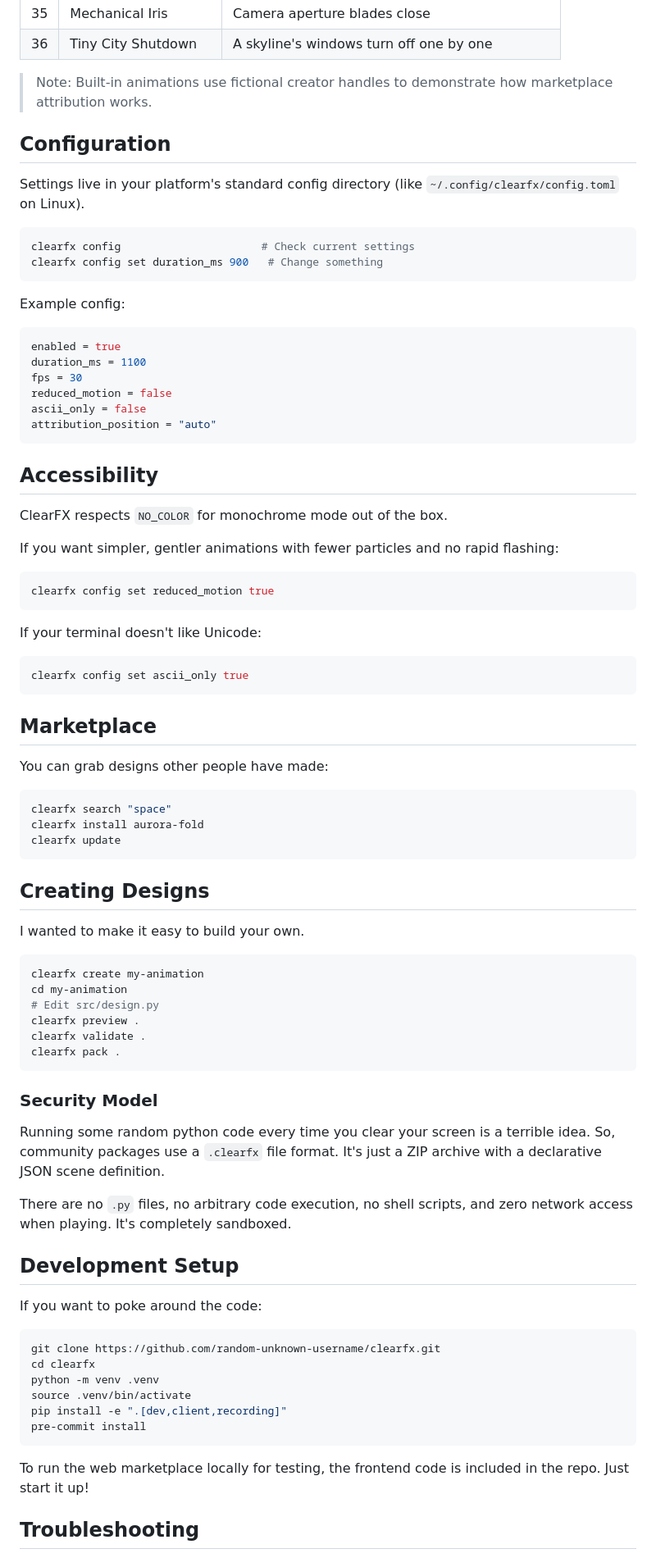
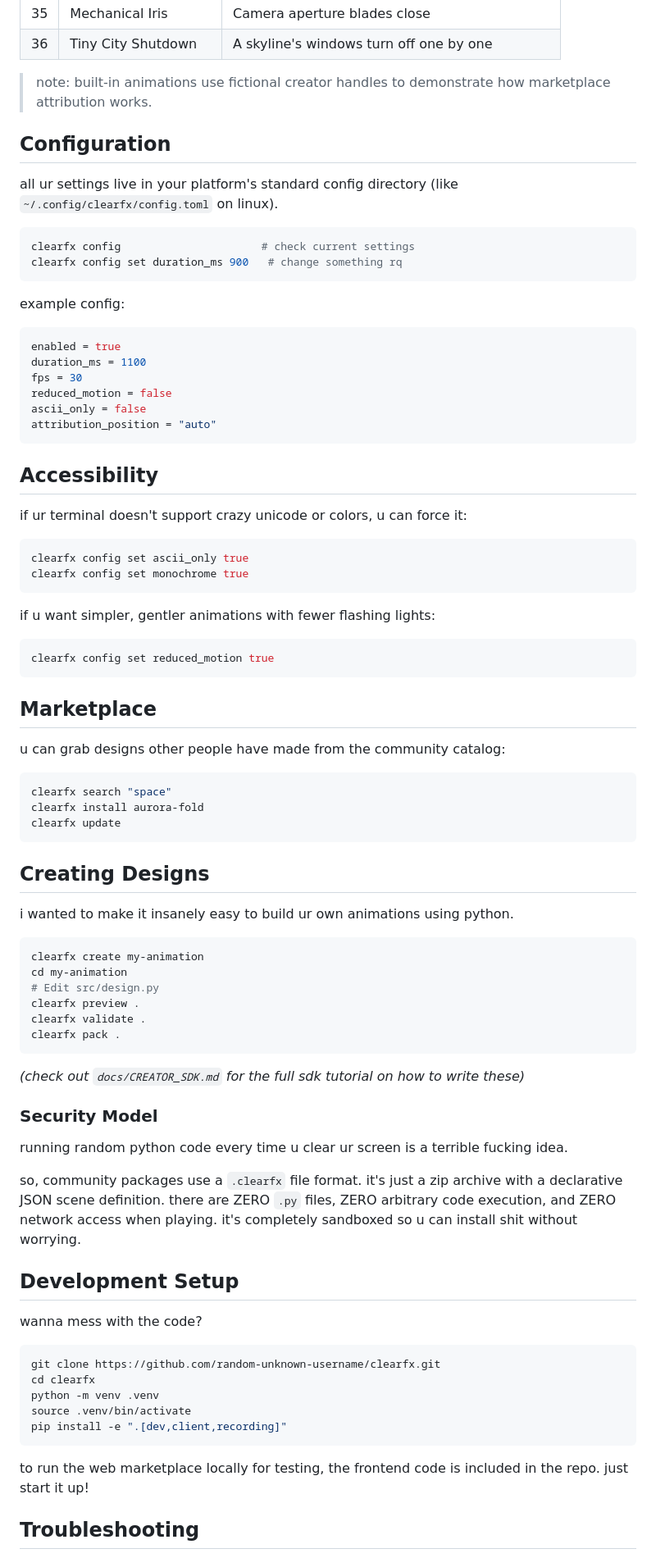
Before and after one commit to random-unknown-username/clearfx, a Markdown page: README.md, the part around one of its changes. Shown at 82% size. Rendered like a GitHub page.

````diff
--- a/README.md
+++ b/README.md
@@ -129,18 +124,18 @@ I've built 36 animations so far. Here's what's included:
 | 35 | Mechanical Iris | Camera aperture blades close |
 | 36 | Tiny City Shutdown | A skyline's windows turn off one by one |
 
-> Note: Built-in animations use fictional creator handles to demonstrate how marketplace attribution works.
+> note: built-in animations use fictional creator handles to demonstrate how marketplace attribution works.
 
 ## Configuration
 
-Settings live in your platform's standard config directory (like `~/.config/clearfx/config.toml` on Linux).
+all ur settings live in your platform's standard config directory (like `~/.config/clearfx/config.toml` on linux).
 
 ```bash
-clearfx config                      # Check current settings
-clearfx config set duration_ms 900   # Change something
+clearfx config                      # check current settings
+clearfx config set duration_ms 900   # change something rq
 ```
 
-Example config:
+example config:
 ```toml
 enabled = true
 duration_ms = 1100
@@ -152,21 +147,20 @@ attribution_position = "auto"
 
 ## Accessibility
 
-ClearFX respects `NO_COLOR` for monochrome mode out of the box.
+if ur terminal doesn't support crazy unicode or colors, u can force it:
+```bash
+clearfx config set ascii_only true
+clearfx config set monochrome true
+```
 
-If you want simpler, gentler animations with fewer particles and no rapid flashing:
+if u want simpler, gentler animations with fewer flashing lights:
 ```bash
 clearfx config set reduced_motion true
 ```
 
-If your terminal doesn't like Unicode:
-```bash
-clearfx config set ascii_only true
-```
-
 ## Marketplace
 
-You can grab designs other people have made:
+u can grab designs other people have made from the community catalog:
 
 ```bash
 clearfx search "space"
@@ -176,7 +170,7 @@ clearfx update
 
 ## Creating Designs
 
-I wanted to make it easy to build your own.
+i wanted to make it insanely easy to build ur own animations using python.
 
 ```bash
 clearfx create my-animation
@@ -186,16 +180,17 @@ clearfx preview .
 clearfx validate .
 clearfx pack .
 ```
+*(check out `docs/CREATOR_SDK.md` for the full sdk tutorial on how to write these)*
 
 ### Security Model
 
-Running some random python code every time you clear your screen is a terrible idea. So, community packages use a `.clearfx` file format. It's just a ZIP archive with a declarative JSON scene definition.
+running random python code every time u clear ur screen is a terrible fucking idea.
 
-There are no `.py` files, no arbitrary code execution, no shell scripts, and zero network access when playing. It's completely sandboxed.
+so, community packages use a `.clearfx` file format. it's just a zip archive with a declarative JSON scene definition. there are ZERO `.py` files, ZERO arbitrary code execution, and ZERO network access when playing. it's completely sandboxed so u can install shit without worrying.
 
 ## Development Setup
 
-If you want to poke around the code:
+wanna mess with the code?
 
 ```bash
 git clone https://github.com/random-unknown-username/clearfx.git
@@ -203,10 +198,9 @@ cd clearfx
 python -m venv .venv
 source .venv/bin/activate
 pip install -e ".[dev,client,recording]"
-pre-commit install
 ```
 
-To run the web marketplace locally for testing, the frontend code is included in the repo. Just start it up!
+to run the web marketplace locally for testing, the frontend code is included in the repo. just start it up!
 
 ## Troubleshooting
 
````
Also changed, not shown: other parts of README.md (+29 -34 lines).
